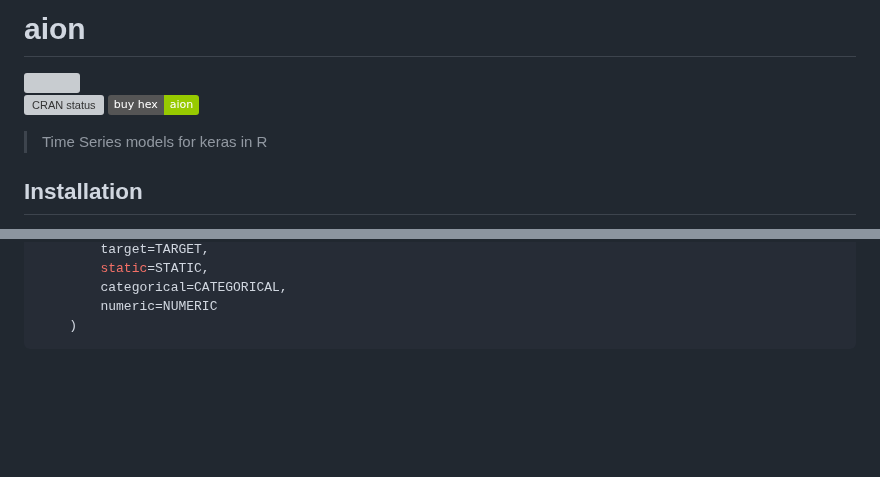
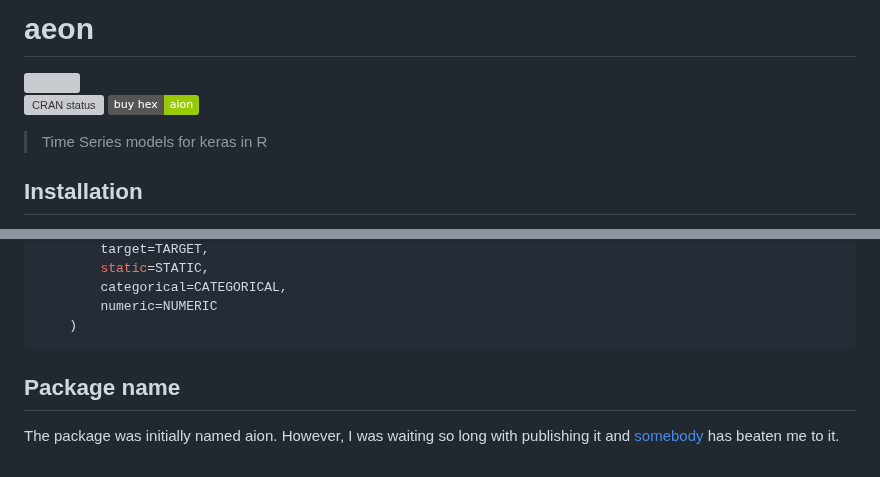
Before and after one commit to krzjoa/aeon, a Markdown page: README.md, 2 parts joined by grey strips. GitHub-like rendering; badges without logos; blank space fills up the shorter version; grey boxes are pictures that could not be loaded.

````diff
--- a/README.md
+++ b/README.md
@@ -1,7 +1,7 @@
 
 <!-- README.md is generated from README.Rmd. Please edit that file -->
 
-# aion
+# aeon
 
 <img src='man/figures/aion-small.png' align="right" height="250" />
 
@@ -116,3 +116,6 @@ c(test_generator, test_steps)  %<-%
         numeric=NUMERIC
     )
 ```
+
+## Package name
+The package was initially named aion. However, I was waiting so long with publishing it and [somebody](https://github.com/tesselle/aion) has beaten me to it.
````
Also changed, not shown: other parts of README.md (+1 -1 lines).
